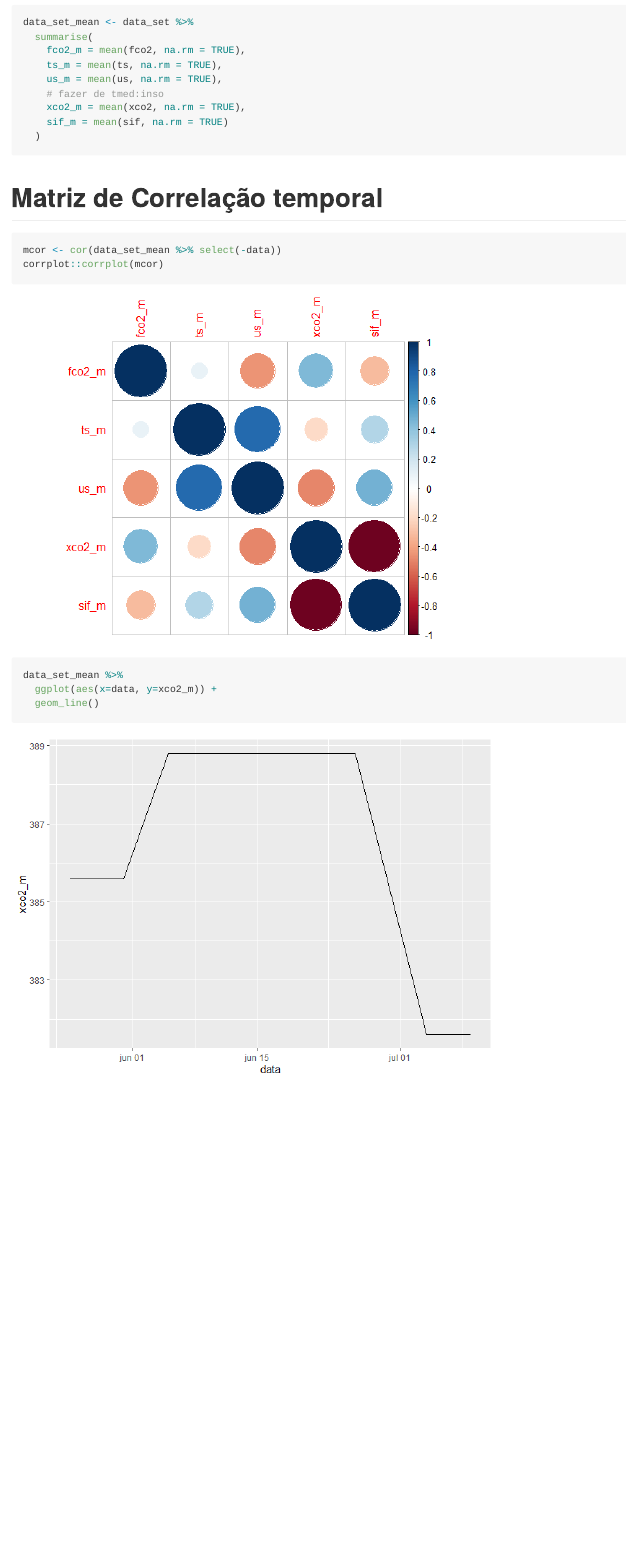
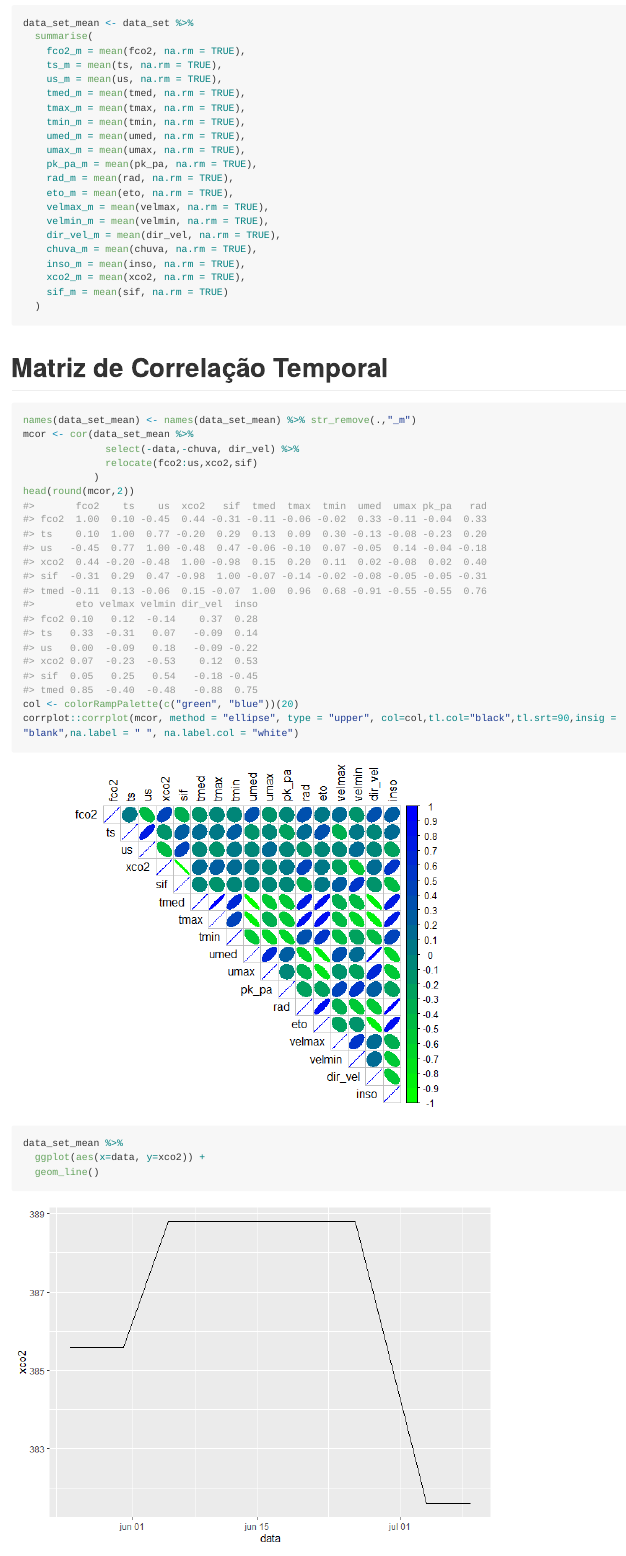
Before and after one commit to arpanosso/pibic-eduardo-zanini, an R Markdown document (README.Rmd): the page in a window 1100 px wide, from 14940 px down before the commit and from 14980 px down after it, so that both start at the same text. The pictures show the output file README.md that the author committed with the source, drawn offline in the style of GitHub; long lines of code are wrapped.

Commit message:
inicio da espacial

````diff
--- a/README.Rmd
+++ b/README.Rmd
@@ -324,20 +314,40 @@ data_set_mean <- data_set %>%
     fco2_m = mean(fco2, na.rm = TRUE),
     ts_m = mean(ts, na.rm = TRUE),
     us_m = mean(us, na.rm = TRUE),
-    # fazer de tmed:inso
+    tmed_m = mean(tmed, na.rm = TRUE),
+    tmax_m = mean(tmax, na.rm = TRUE),
+    tmin_m = mean(tmin, na.rm = TRUE),
+    umed_m = mean(umed, na.rm = TRUE),
+    umax_m = mean(umax, na.rm = TRUE),
+    pk_pa_m = mean(pk_pa, na.rm = TRUE),
+    rad_m = mean(rad, na.rm = TRUE),
+    eto_m = mean(eto, na.rm = TRUE),
+    velmax_m = mean(velmax, na.rm = TRUE),
+    velmin_m = mean(velmin, na.rm = TRUE),
+    dir_vel_m = mean(dir_vel, na.rm = TRUE),
+    chuva_m = mean(chuva, na.rm = TRUE),
+    inso_m = mean(inso, na.rm = TRUE),
     xco2_m = mean(xco2, na.rm = TRUE),
     sif_m = mean(sif, na.rm = TRUE)
   )
+
 ```
-# Matriz de Correlação temporal
+
+# Matriz de Correlação Temporal
 
 ```{r}
-mcor <- cor(data_set_mean %>% select(-data))
-corrplot::corrplot(mcor)
+names(data_set_mean) <- names(data_set_mean) %>% str_remove(.,"_m")
+mcor <- cor(data_set_mean %>%
+              select(-data,-chuva, dir_vel) %>%
+              relocate(fco2:us,xco2,sif)
+            )
+head(round(mcor,2))
+col <- colorRampPalette(c("green", "blue"))(20)
+corrplot::corrplot(mcor, method = "ellipse", type = "upper", col=col,tl.col="black",tl.srt=90,insig = "blank",na.label = " ", na.label.col = "white")
 ```
 
 ```{r}
 data_set_mean %>%
-  ggplot(aes(x=data, y=xco2_m)) +
+  ggplot(aes(x=data, y=xco2)) +
   geom_line()
 ```
````
Also changed, not shown: README.md, README_files/figure-gfm/unnamed-chunk-11-1.png, README_files/figure-gfm/unnamed-chunk-13-1.png, README_files/figure-gfm/unnamed-chunk-16-1.png, README_files/figure-gfm/unnamed-chunk-24-1.png, README_files/figure-gfm/unnamed-chunk-28-1.png, README_files/figure-gfm/unnamed-chunk-29-1.png, README_files/figure-gfm/unnamed-chunk-30-1.png (added), README.Rmd (28 more changed lines).
